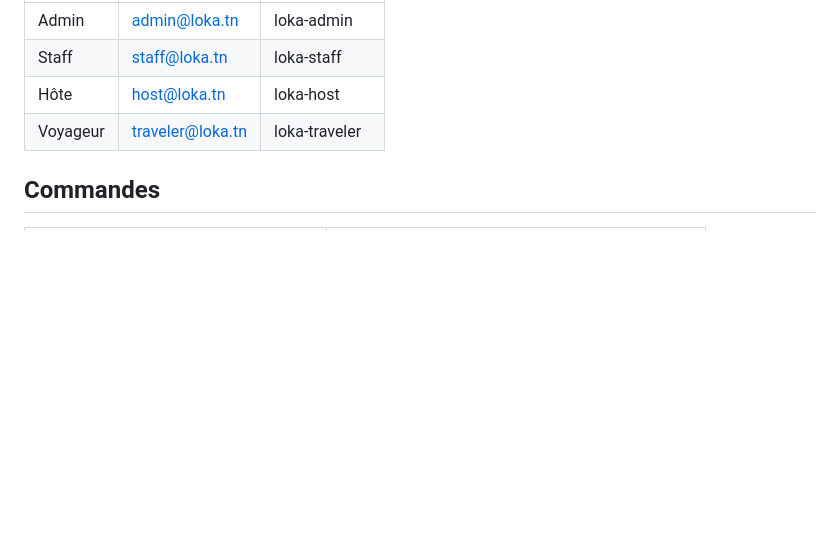
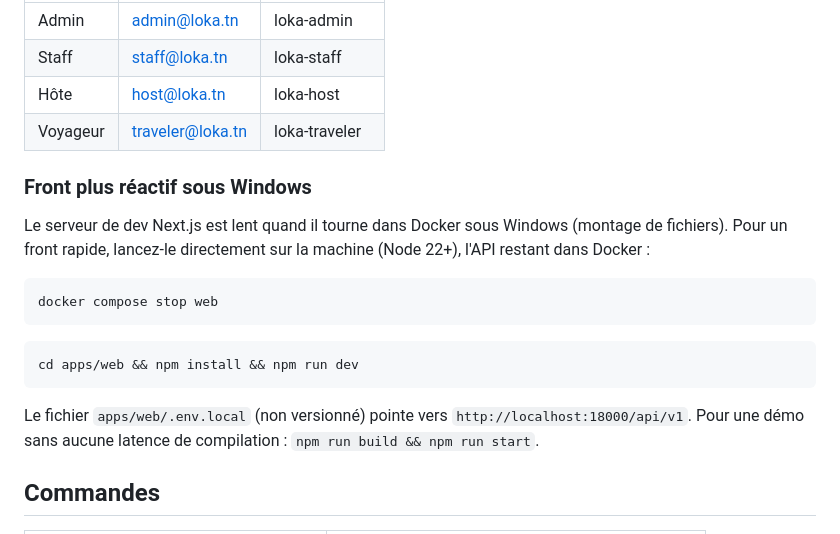
Before and after one commit to ahmedsaadani/loka, a Markdown page: README.md, the part around the change. Drawn GitHub-style; blank space fills up the shorter version.

Commit message:
docs: run the Next dev server natively on Windows for a responsive front
Co-Authored-By: Claude Fable 5.1 <noreply@anthropic.com>

````diff
--- a/README.md
+++ b/README.md
@@ -58,6 +58,20 @@ Les ports 15432 et 16379 évitent les conflits avec un PostgreSQL ou un Redis d
 | Hôte | host@loka.tn | loka-host |
 | Voyageur | traveler@loka.tn | loka-traveler |
 
+### Front plus réactif sous Windows
+
+Le serveur de dev Next.js est lent quand il tourne dans Docker sous Windows (montage de fichiers). Pour un front rapide, lancez-le directement sur la machine (Node 22+), l'API restant dans Docker :
+
+```bash
+docker compose stop web
+```
+
+```bash
+cd apps/web && npm install && npm run dev
+```
+
+Le fichier `apps/web/.env.local` (non versionné) pointe vers `http://localhost:18000/api/v1`. Pour une démo sans aucune latence de compilation : `npm run build && npm run start`.
+
 ## Commandes
 
 | Commande | Rôle |
````
